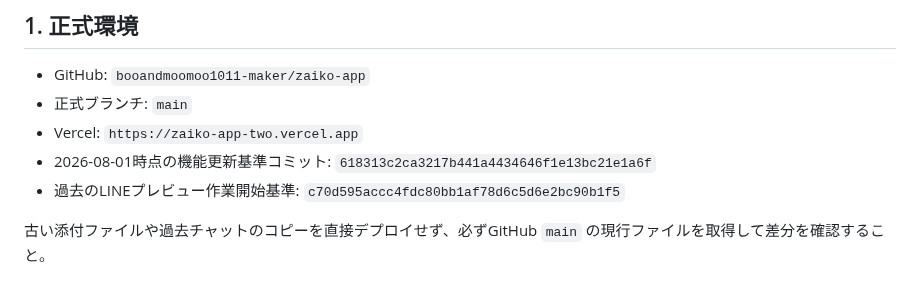
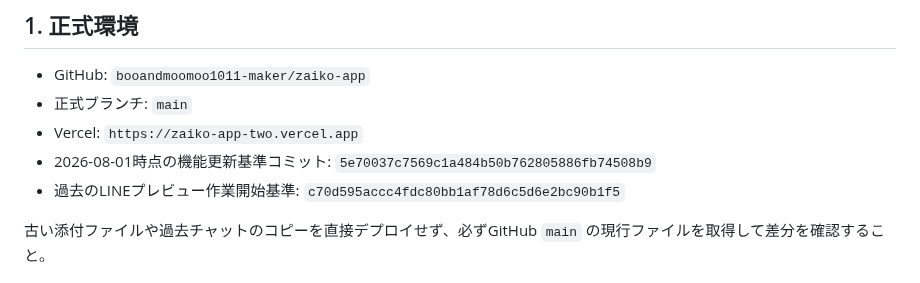
Before and after one commit to booandmoomoo1011-maker/zaiko-app, a Markdown page: ZAIKON-HANDOFF.md, the part around the change. Drawn GitHub-style.

Commit message:
Update handoff baseline after staff v1.53 restoration

```diff
--- a/ZAIKON-HANDOFF.md
+++ b/ZAIKON-HANDOFF.md
@@ -9,7 +9,7 @@
 - GitHub: `booandmoomoo1011-maker/zaiko-app`
 - 正式ブランチ: `main`
 - Vercel: `https://zaiko-app-two.vercel.app`
-- 2026-08-01時点の機能更新基準コミット: `618313c2ca3217b441a4434646f1e13bc21e1a6f`
+- 2026-08-01時点の機能更新基準コミット: `5e70037c7569c1a484b50b762805886fb74508b9`
 - 過去のLINEプレビュー作業開始基準: `c70d595accc4fdc80bb1af78d6c5d6e2bc90b1f5`
 
 古い添付ファイルや過去チャットのコピーを直接デプロイせず、必ずGitHub `main` の現行ファイルを取得して差分を確認すること。
```
